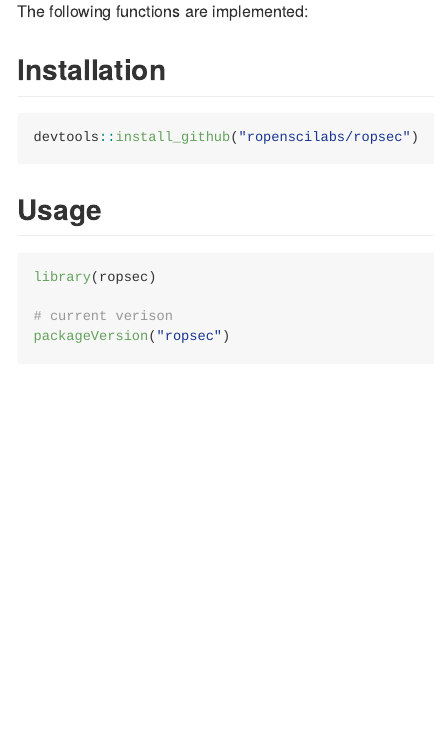
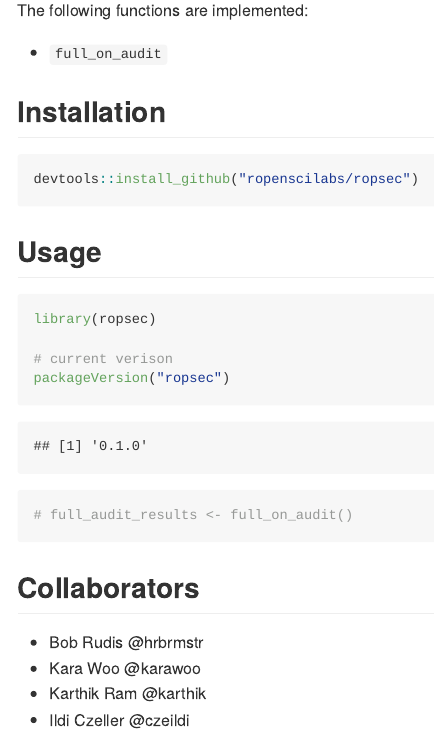
Before and after one commit to czeildi/ropsec, an R Markdown document (README.Rmd): the page in a window 1100 px wide, from 250 px down before the commit and from 300 px down after it, so that both start at the same text. The pictures show the output file README.md that the author committed with the source, drawn offline in the style of GitHub.

Commit message:
add main example and collaborators to readme

````diff
--- a/README.Rmd
+++ b/README.Rmd
@@ -11,6 +11,8 @@ Personal Workstation Safety Check
 ## What's Inside The Tin
 
 The following functions are implemented:
+
+- `full_on_audit`
 
 ## Installation
 
@@ -31,3 +33,15 @@ library(ropsec)
 packageVersion("ropsec")
 
 ```
+
+```{r}
+# full_audit_results <- full_on_audit()
+```
+
+
+## Collaborators
+
+- Bob Rudis @hrbrmstr
+- Kara Woo @karawoo
+- Karthik Ram @karthik
+- Ildi Czeller @czeildi
````
Also changed, not shown: README.md, 1 other file.
